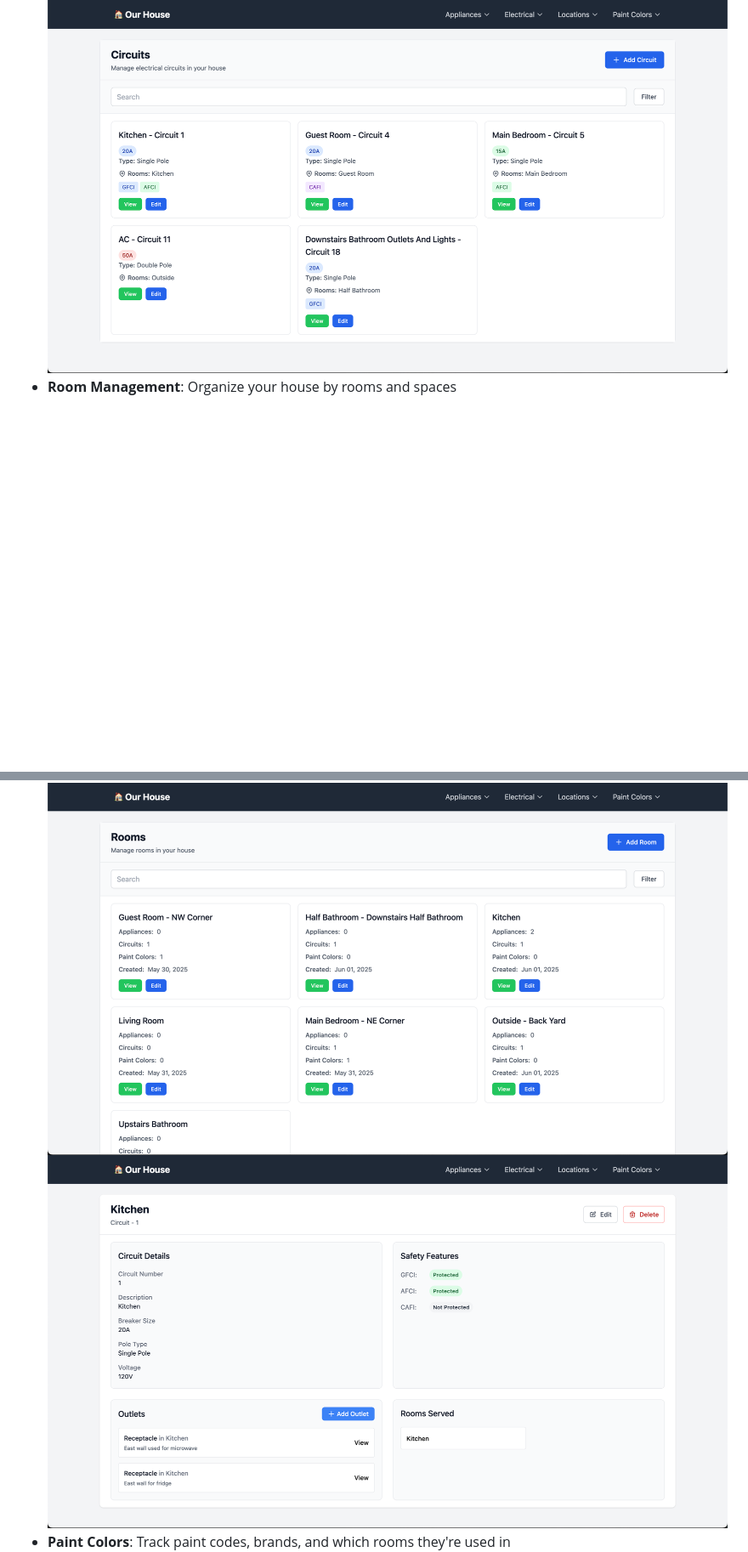
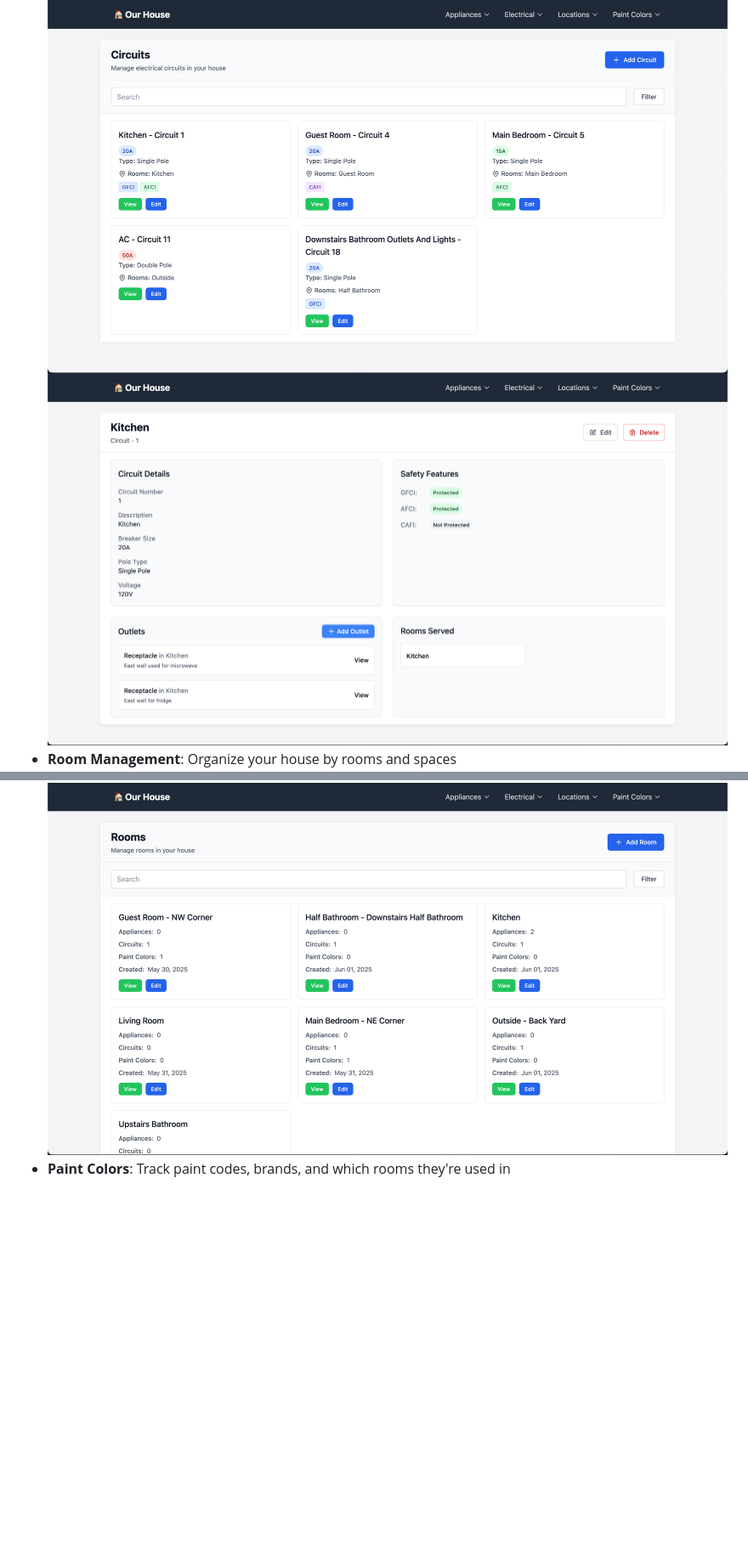
Before and after one commit to soehlert/our-house, a Markdown page: README.md, 2 parts joined by grey strips. Shown at 85% size. Drawn GitHub-style; blank space fills up the shorter version.

Commit message:
docs(image): attach the circuit detail image to the right part of the readme

```diff
--- a/README.md
+++ b/README.md
@@ -14,9 +14,9 @@ Features an interactive electrical panel diagram generator that visualizes your
 ![Appliance Detail](docs/images/Appliance%20Detail.png "Appliance detail")
 - **Electrical System Mapping**: Document circuits, breakers, and safety features
 ![Circuit List](docs/images/Circuit%20List.png "List of circuits")
+![Circuit Detail](docs/images/Room%20Detail.png "Detail view of a room")
 - **Room Management**: Organize your house by rooms and spaces
 ![Room List](docs/images/Room%20List.png "List of rooms")
-![Room Detail](docs/images/Room%20Detail.png "Detail view of a room")
 - **Paint Colors**: Track paint codes, brands, and which rooms they're used in
 ![Paint Detail](docs/images/Paint%20Detail.png "Detail view of paint color")
 
```
